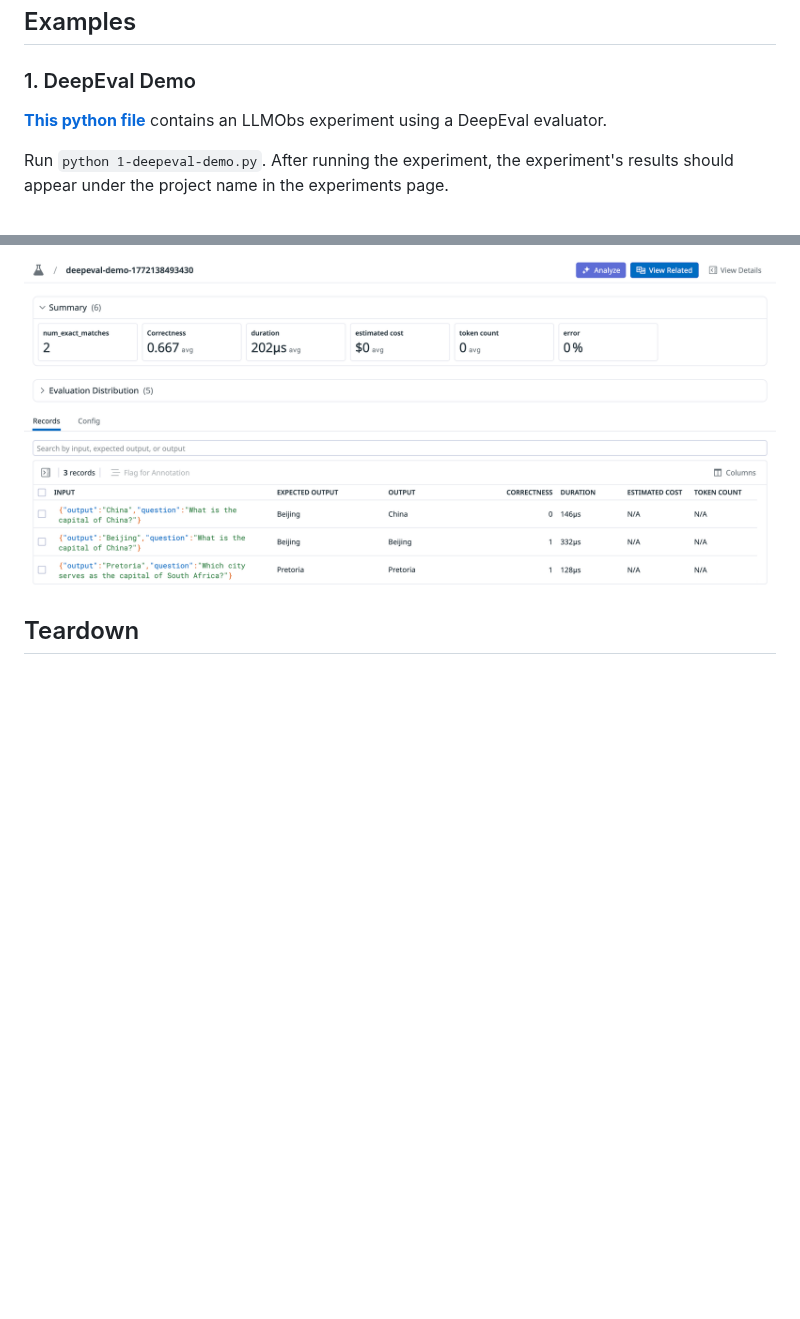
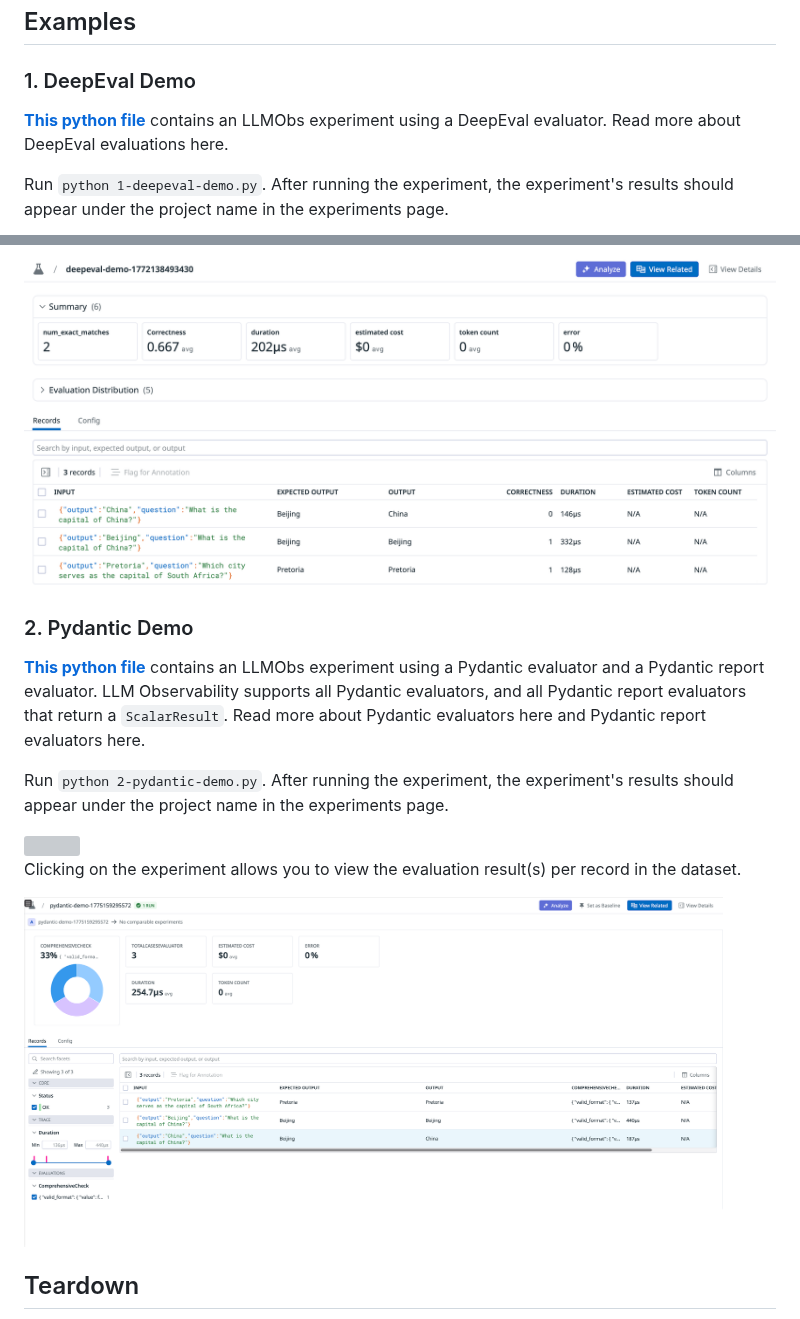
Before and after one commit to DataDog/llm-observability, a Markdown page: experiments/eval-integrations/README.md, 2 parts joined by grey strips. Drawn GitHub-style; pictures changed too: images/pydantic-experiment-result.png (added); blank space fills up the shorter version; grey boxes are pictures that could not be loaded.

Commit message:
added pydantic example

```diff
--- a/experiments/eval-integrations/README.md
+++ b/experiments/eval-integrations/README.md
@@ -44,7 +44,7 @@ pip install -r requirements.txt
 
 ### 1. DeepEval Demo
 
-**[This python file](./1-deepeval-demo.py)** contains an LLMObs experiment using a DeepEval evaluator.
+**[This python file](./1-deepeval-demo.py)** contains an LLMObs experiment using a DeepEval evaluator. Read more about DeepEval evaluations here.
 
 Run `python 1-deepeval-demo.py`. After running the experiment, the experiment's results should appear under the project name in the experiments page.
 
@@ -55,6 +55,19 @@ Clicking on the experiment allows you to view the evaluation result(s) per recor
 <img src="../../images/deepeval-experiment-result.png" height="350">
 
 
+### 2. Pydantic Demo
+
+**[This python file](./2-pydantic-demo.py)** contains an LLMObs experiment using a Pydantic evaluator and a Pydantic report evaluator. LLM Observability supports all Pydantic evaluators, and all Pydantic report evaluators that return a `ScalarResult`. Read more about Pydantic evaluators here and Pydantic report evaluators here.
+
+Run `python 2-pydantic-demo.py`. After running the experiment, the experiment's results should appear under the project name in the experiments page.
+
+<img src="../../images/pydantic-experiment-result-overview.png" height="350">
+
+Clicking on the experiment allows you to view the evaluation result(s) per record in the dataset.
+
+<img src="../../images/pydantic-experiment-result.png" height="350">
+
+
 ## Teardown
 
 When you're done with the tutorials, deactivate your virtualenv and return to your system's default Python env:
```
Also changed, not shown: images/pydatic-experiment-result-overview.png (added), 2 other files.
